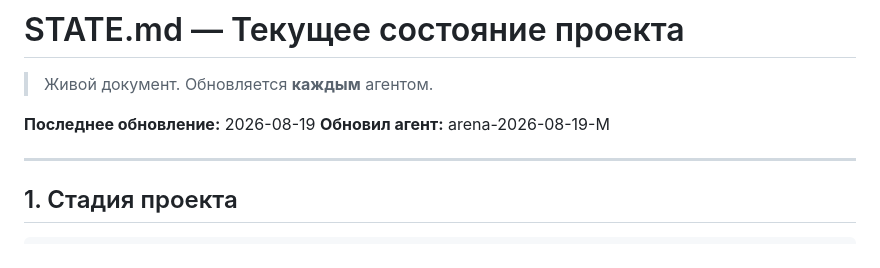
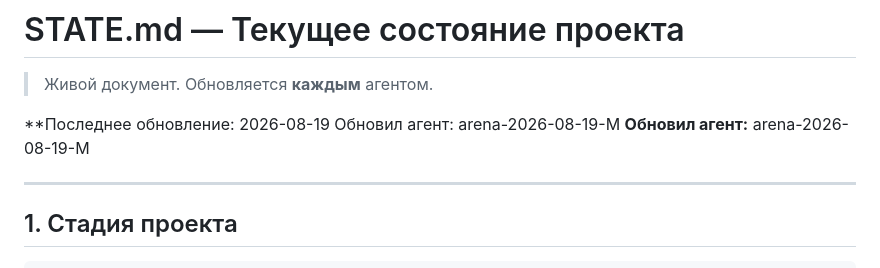
Before and after one commit to JoTalbot/casino, a Markdown page: agents/STATE.md, the part around the change. Rendered like a GitHub page.

Commit message:
state(agents): обновить timestamp STATE.md после M
Agent: arena-2026-08-19-M
Task: T-058

```diff
--- a/agents/STATE.md
+++ b/agents/STATE.md
@@ -2,7 +2,8 @@
 
 > Живой документ. Обновляется **каждым** агентом.
 
-**Последнее обновление:** 2026-08-19
+**Последнее обновление: 2026-08-19
+Обновил агент: arena-2026-08-19-M
 **Обновил агент:** arena-2026-08-19-M
 
 ---
```
